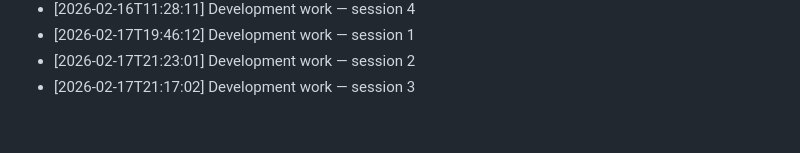
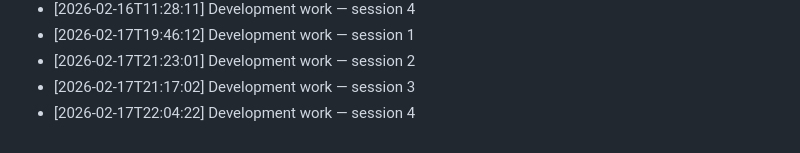
Before and after one commit to Sathvik-Chowdary-Veerapaneni/Language-Embeded-Agent-Action, a Markdown page: Notes/development_log.md, the part around the change. Rendered like a GitHub page.

Commit message:
dev: LEAA development session 2026-02-17 #4

```diff
--- a/Notes/development_log.md
+++ b/Notes/development_log.md
@@ -60,3 +60,4 @@
 - [2026-02-17T19:46:12] Development work — session 1
 - [2026-02-17T21:23:01] Development work — session 2
 - [2026-02-17T21:17:02] Development work — session 3
+- [2026-02-17T22:04:22] Development work — session 4
```
